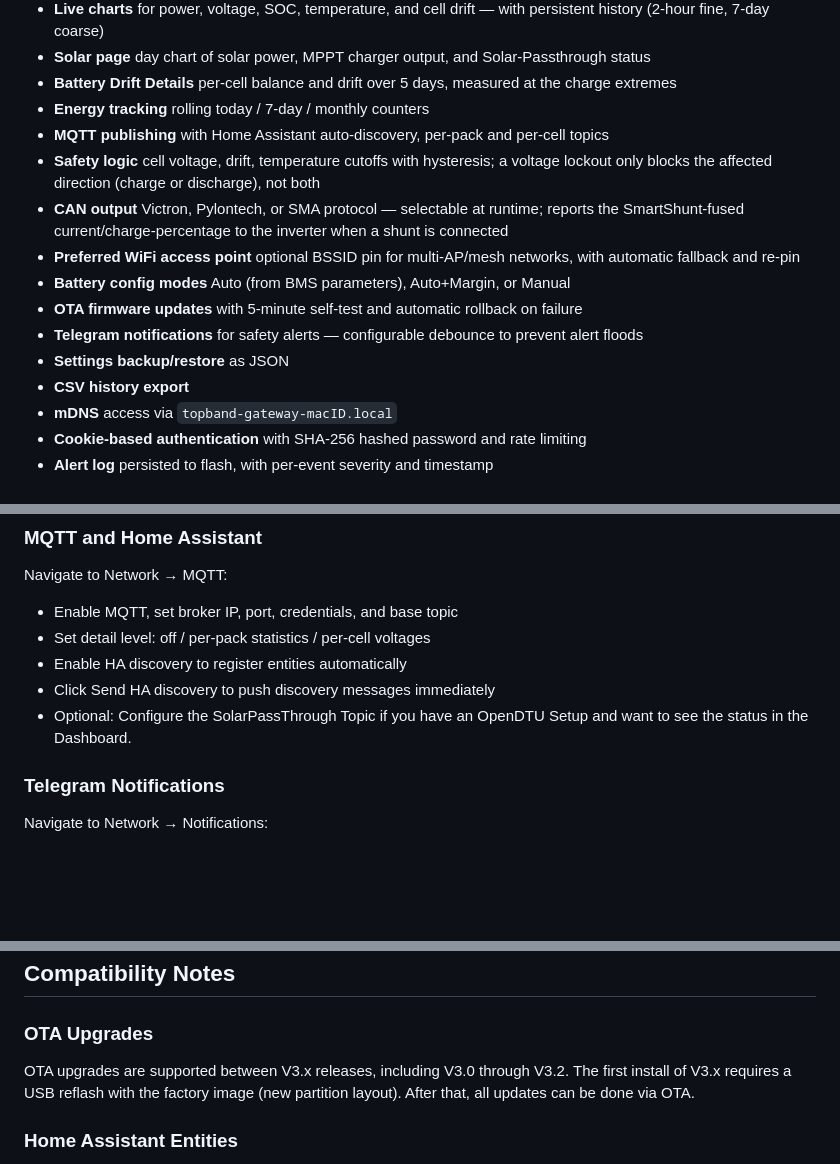
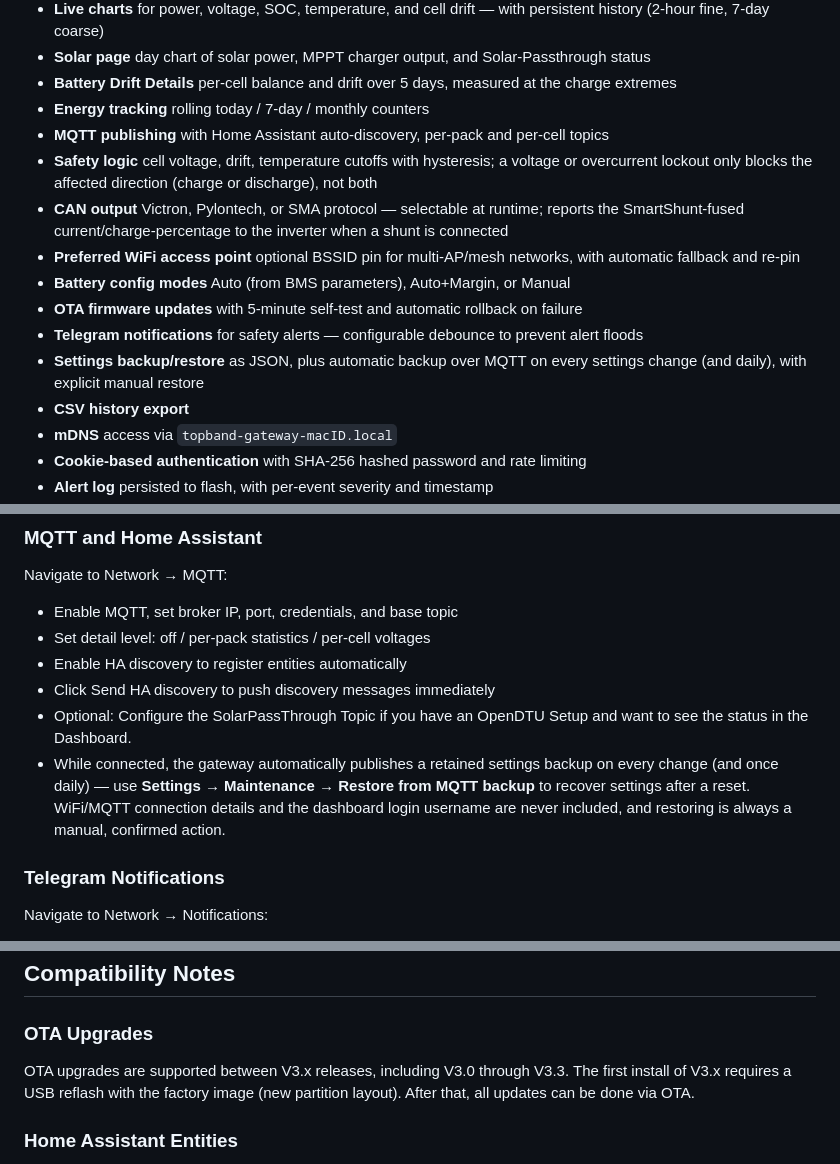
Before and after one commit to swingstate/topband-bms-gateway, a Markdown page: README.md, 3 parts joined by grey strips. Rendered like a GitHub page; blank space fills up the shorter version.

```diff
--- a/README.md
+++ b/README.md
@@ -59,13 +71,13 @@ A standalone HTML demo is available at `docs/dashboard-demo.html`. Open it direc
 - **Battery Drift Details** per-cell balance and drift over 5 days, measured at the charge extremes
 - **Energy tracking** rolling today / 7-day / monthly counters
 - **MQTT publishing** with Home Assistant auto-discovery, per-pack and per-cell topics
-- **Safety logic** cell voltage, drift, temperature cutoffs with hysteresis; a voltage lockout only blocks the affected direction (charge or discharge), not both
+- **Safety logic** cell voltage, drift, temperature cutoffs with hysteresis; a voltage or overcurrent lockout only blocks the affected direction (charge or discharge), not both
 - **CAN output** Victron, Pylontech, or SMA protocol — selectable at runtime; reports the SmartShunt-fused current/charge-percentage to the inverter when a shunt is connected
 - **Preferred WiFi access point** optional BSSID pin for multi-AP/mesh networks, with automatic fallback and re-pin
 - **Battery config modes** Auto (from BMS parameters), Auto+Margin, or Manual
 - **OTA firmware updates** with 5-minute self-test and automatic rollback on failure
 - **Telegram notifications** for safety alerts — configurable debounce to prevent alert floods
-- **Settings backup/restore** as JSON
+- **Settings backup/restore** as JSON, plus automatic backup over MQTT on every settings change (and daily), with explicit manual restore
 - **CSV history export**
 - **mDNS** access via `topband-gateway-macID.local`
 - **Cookie-based authentication** with SHA-256 hashed password and rate limiting
@@ -160,6 +172,7 @@ Navigate to Network → MQTT:
 - Enable HA discovery to register entities automatically
 - Click Send HA discovery to push discovery messages immediately
 - Optional: Configure the SolarPassThrough Topic if you have an OpenDTU Setup and want to see the status in the Dashboard.
+- While connected, the gateway automatically publishes a retained settings backup on every change (and once daily) — use **Settings → Maintenance → Restore from MQTT backup** to recover settings after a reset. WiFi/MQTT connection details and the dashboard login username are never included, and restoring is always a manual, confirmed action.
 
 ### Telegram Notifications
 
@@ -266,7 +279,7 @@ Factory reset and password reset are done via the web UI: Settings → Factory R
 
 ### OTA Upgrades
 
-OTA upgrades are supported between V3.x releases, including V3.0 through V3.2. The first install of V3.x requires a USB reflash with the factory image (new partition layout). After that, all updates can be done via OTA.
+OTA upgrades are supported between V3.x releases, including V3.0 through V3.3. The first install of V3.x requires a USB reflash with the factory image (new partition layout). After that, all updates can be done via OTA.
 
 ### Home Assistant Entities
 
```
Also changed, not shown: other parts of README.md (+18 -6 lines).
